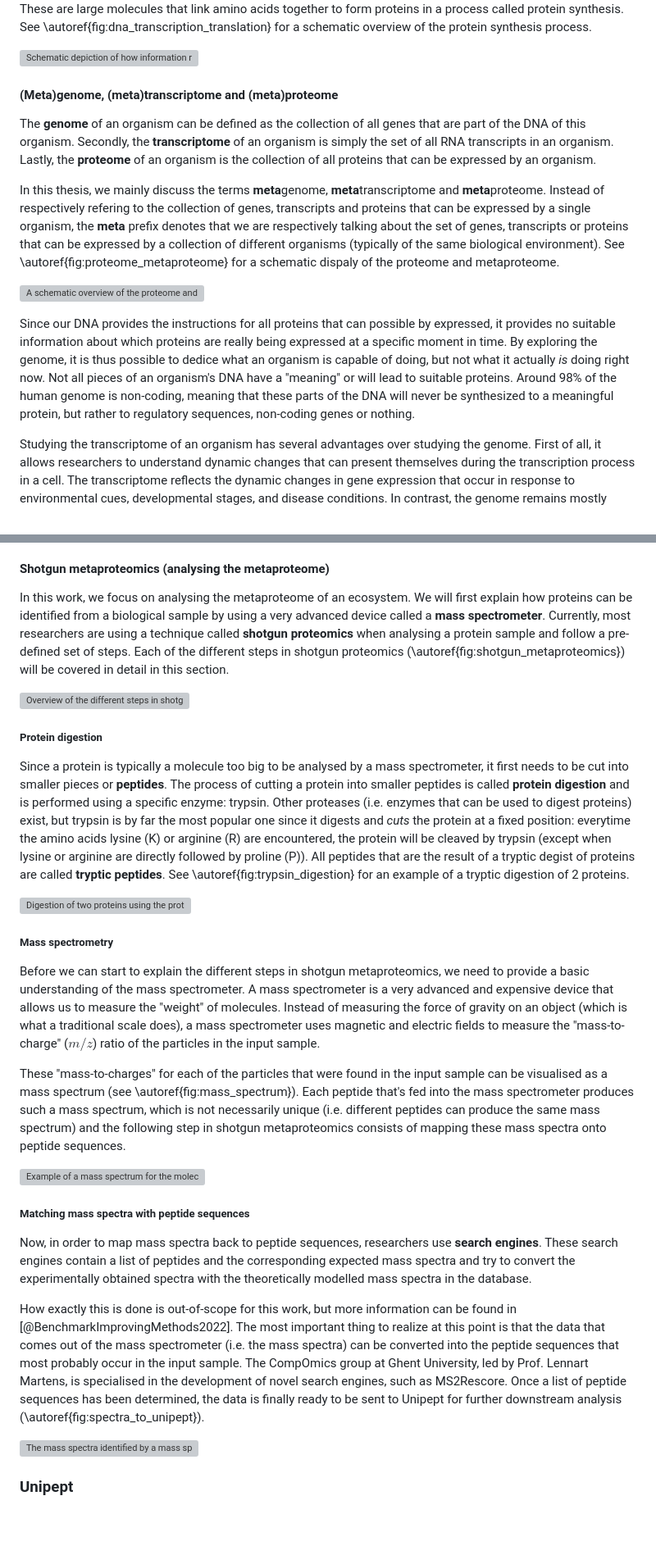
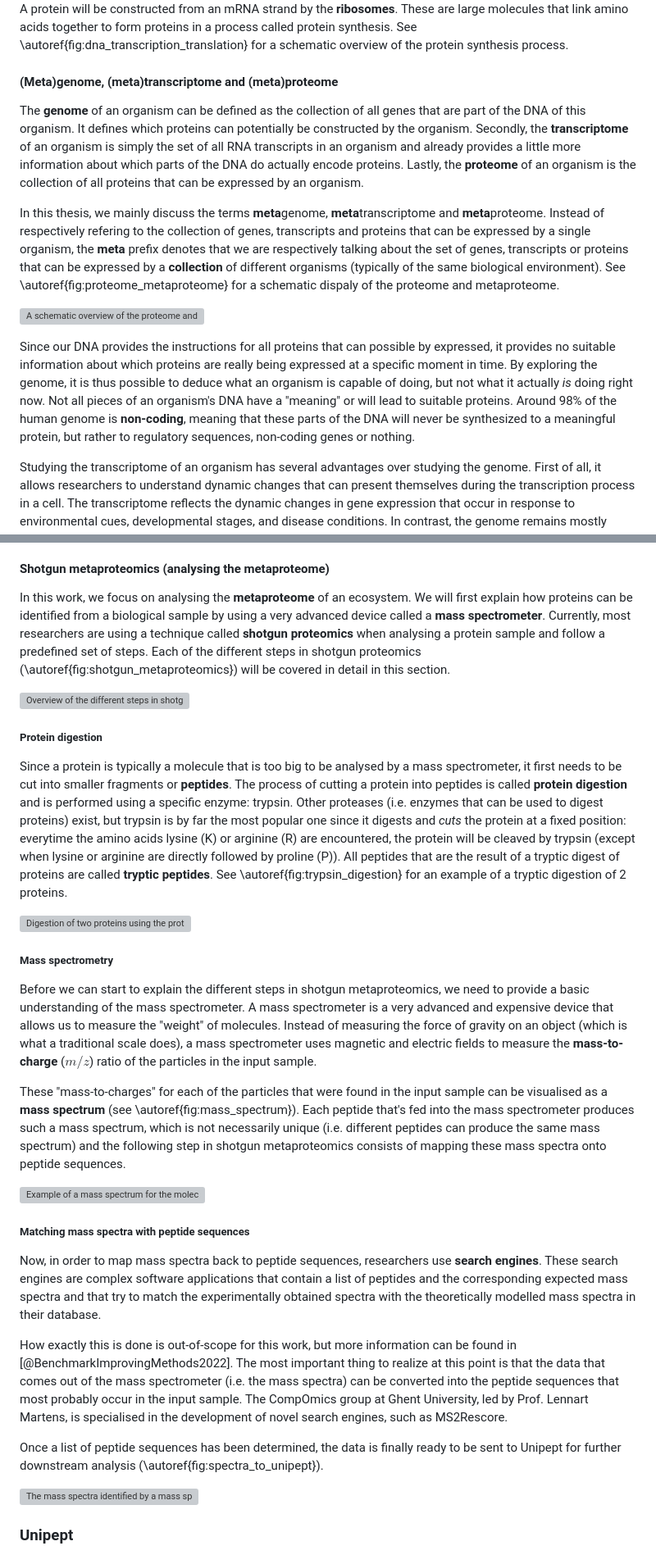
Before and after one commit to pverscha/phd_thesis, a Markdown page: 9-chapter_1_introduction.md, 2 parts joined by grey strips. Shown at 82% size. Rendered like a GitHub page; blank space fills up the shorter version; grey boxes are pictures that could not be loaded.

```diff
--- a/9-chapter_1_introduction.md
+++ b/9-chapter_1_introduction.md
@@ -76,23 +77,22 @@ A protein will be constructed from an mRNA strand by the **ribosomes**.
 These are large molecules that link amino acids together to form proteins in a process called protein synthesis.
 See \autoref{fig:dna_transcription_translation} for a schematic overview of the protein synthesis process.
 
-![Schematic depiction of how information recorded in a gene is converted (or synthesized) into a protein. The DNA in a gene is first converted to mRNA (transcription). The mRNA will then be read in groups of 3 nucleotides at a time and matched with amino acids. The final sequence of amino acids constructed this way corresponds with a protein. \label{fig:dna_transcription_translation}](resources/figures/chapter1_dna_transcription_translation.eps)
-
 #### (Meta)genome, (meta)transcriptome and (meta)proteome
 The **genome** of an organism can be defined as the collection of all genes that are part of the DNA of this organism.
-Secondly, the **transcriptome** of an organism is simply the set of all RNA transcripts in an organism.
+It defines which proteins can potentially be constructed by the organism.
+Secondly, the **transcriptome** of an organism is simply the set of all RNA transcripts in an organism and already provides a little more information about which parts of the DNA do actually encode proteins.
 Lastly, the **proteome** of an organism is the collection of all proteins that can be expressed by an organism.
 
 In this thesis, we mainly discuss the terms **meta**genome, **meta**transcriptome and **meta**proteome.
-Instead of respectively refering to the collection of genes, transcripts and proteins that can be expressed by a single organism, the **meta** prefix denotes that we are respectively talking about the set of genes, transcripts or proteins that can be expressed by a collection of different organisms (typically of the same biological environment).
+Instead of respectively refering to the collection of genes, transcripts and proteins that can be expressed by a single organism, the **meta** prefix denotes that we are respectively talking about the set of genes, transcripts or proteins that can be expressed by a **collection** of different organisms (typically of the same biological environment).
 See \autoref{fig:proteome_metaproteome} for a schematic dispaly of the proteome and metaproteome.
 
 ![A schematic overview of the proteome and the metaproteome. The proteome is defined as the proteins that can be expressed by a single organism. The metaproteome, on the other hand, is then defined as the set of proteins that can be defined by a collection of organisms. \label{fig:proteome_metaproteome}](resources/figures/chapter1_proteome_metaproteome.eps)
 
 Since our DNA provides the instructions for all proteins that can possible by expressed, it provides no suitable information about which proteins are really being expressed at a specific moment in time.
-By exploring the genome, it is thus possible to dedice what an organism is capable of doing, but not what it actually *is* doing right now.
+By exploring the genome, it is thus possible to deduce what an organism is capable of doing, but not what it actually *is* doing right now.
 Not all pieces of an organism's DNA have a "meaning" or will lead to suitable proteins.
-Around 98% of the human genome is non-coding, meaning that these parts of the DNA will never be synthesized to a meaningful protein, but rather to regulatory sequences, non-coding genes or nothing.
+Around 98% of the human genome is **non-coding**, meaning that these parts of the DNA will never be synthesized to a meaningful protein, but rather to regulatory sequences, non-coding genes or nothing.
 
 Studying the transcriptome of an organism has several advantages over studying the genome.
 First of all, it allows researchers to understand dynamic changes that can present themselves during the transcription process in a cell.
@@ -105,18 +105,18 @@ The proteome is the most informative and tells researchers which proteins are be
 It allows us to study the functional profile of an organism and goes one step further than a study of the transcriptome.
 
 #### Shotgun metaproteomics (analysing the metaproteome)
-In this work, we focus on analysing the metaproteome of an ecosystem.
+In this work, we focus on analysing the **metaproteome** of an ecosystem.
 We will first explain how proteins can be identified from a biological sample by using a very advanced device called a **mass spectrometer**.
-Currently, most researchers are using a technique called **shotgun proteomics** when analysing a protein sample and follow a pre-defined set of steps.
+Currently, most researchers are using a technique called **shotgun proteomics** when analysing a protein sample and follow a predefined set of steps.
 Each of the different steps in shotgun proteomics (\autoref{fig:shotgun_metaproteomics}) will be covered in detail in this section.
 
 ![Overview of the different steps in shotgun metaproteomics. When processing an input sample using a shotgun metaproteomics pipeline, the proteins in the input sample are first digested by trypsin. The sample containing the remaining peptides is then fed into a mass spectrometer that produces a collection of observed mass spectra. \label{fig:shotgun_metaproteomics}](resources/figures/chapter1_input_trypsin_mass_spec.eps)
 
 ##### Protein digestion
-Since a protein is typically a molecule too big to be analysed by a mass spectrometer, it first needs to be cut into smaller pieces or **peptides**.
-The process of cutting a protein into smaller peptides is called **protein digestion** and is performed using a specific enzyme: trypsin.
+Since a protein is typically a molecule that is too big to be analysed by a mass spectrometer, it first needs to be cut into smaller fragments or **peptides**.
+The process of cutting a protein into peptides is called **protein digestion** and is performed using a specific enzyme: trypsin.
 Other proteases (i.e. enzymes that can be used to digest proteins) exist, but trypsin is by far the most popular one since it digests and *cuts* the protein at a fixed position: everytime the amino acids lysine (K) or arginine (R) are encountered, the protein will be cleaved by trypsin (except when lysine or arginine are directly followed by proline (P)).
-All peptides that are the result of a tryptic degist of proteins are called **tryptic peptides**.
+All peptides that are the result of a tryptic digest of proteins are called **tryptic peptides**.
 See \autoref{fig:trypsin_digestion} for an example of a tryptic digestion of 2 proteins.
 
 ![Digestion of two proteins using the protease trypsin. The amino acids depicted in red are either lysine (K) or arginine (R) and indicate the location where trypsin will cleave the protein (except if one of these is directly followed by proline (P). In the second protein there will be no cleave after the second occurrence of lysine, since the next amino acid is proline. \label{fig:trypsin_digestion}](resources/figures/chapter1_trypsin_digestion.eps)
@@ -124,24 +124,24 @@ See \autoref{fig:trypsin_digestion} for an example of a tryptic digestion of 2 p
 ##### Mass spectrometry
 Before we can start to explain the different steps in shotgun metaproteomics, we need to provide a basic understanding of the mass spectrometer.
 A mass spectrometer is a very advanced and expensive device that allows us to measure the "weight" of molecules.
-Instead of measuring the force of gravity on an object (which is what a traditional scale does), a mass spectrometer uses magnetic and electric fields to measure the "mass-to-charge" ($m/z$) ratio of the particles in the input sample.
+Instead of measuring the force of gravity on an object (which is what a traditional scale does), a mass spectrometer uses magnetic and electric fields to measure the **mass-to-charge** ($m/z$) ratio of the particles in the input sample.
 
-These "mass-to-charges" for each of the particles that were found in the input sample can be visualised as a mass spectrum (see \autoref{fig:mass_spectrum}).
+These "mass-to-charges" for each of the particles that were found in the input sample can be visualised as a **mass spectrum** (see \autoref{fig:mass_spectrum}).
 Each peptide that's fed into the mass spectrometer produces such a mass spectrum, which is not necessarily unique (i.e. different peptides can produce the same mass spectrum) and the following step in shotgun metaproteomics consists of mapping these mass spectra onto peptide sequences.
 
 ![Example of a mass spectrum for the molecule "7,15-O-diacetyl-5-O-benzoyl-3-propanoyl-13,17-oxy-14-oxopremyrsinol", taken from [@bittremieuxSpectrumUtilsPython2020]. The different peaks in the spectrum correspond with the observed "mass-to-charge" ratio of the different particles of the input sample. \label{fig:mass_spectrum}](resources/figures/chapter1_mass_spectrum.svg)
 
 ##### Matching mass spectra with peptide sequences
 Now, in order to map mass spectra back to peptide sequences, researchers use **search engines**.
-These search engines contain a list of peptides and the corresponding expected mass spectra and try to convert the experimentally obtained spectra with the theoretically modelled mass spectra in the database.
+These search engines are complex software applications that contain a list of peptides and the corresponding expected mass spectra and that try to match the experimentally obtained spectra with the theoretically modelled mass spectra in their database.
 
 How exactly this is done is out-of-scope for this work, but more information can be found in [@BenchmarkImprovingMethods2022].
 The most important thing to realize at this point is that the data that comes out of the mass spectrometer (i.e. the mass spectra) can be converted into the peptide sequences that most probably occur in the input sample.
 The CompOmics group at Ghent University, led by Prof. Lennart Martens, is specialised in the development of novel search engines, such as MS2Rescore.
+
 Once a list of peptide sequences has been determined, the data is finally ready to be sent to Unipept for further downstream analysis (\autoref{fig:spectra_to_unipept}).
 
 ![The mass spectra identified by a mass spectrometer can be mapped onto a list of peptides by a search engine. Finally, these peptides can be transferred to Unipept for further downstream analysis. \label{fig:spectra_to_unipept}](resources/figures/chapter1_spectra_to_unipept.eps)
-
 
 ### Unipept
 Unipept is an ecosystem of software tools that are mainly focussed on the analysis of metaproteomics datasets.
```
Also changed, not shown: other parts of 9-chapter_1_introduction.md (+26 -25 lines).
